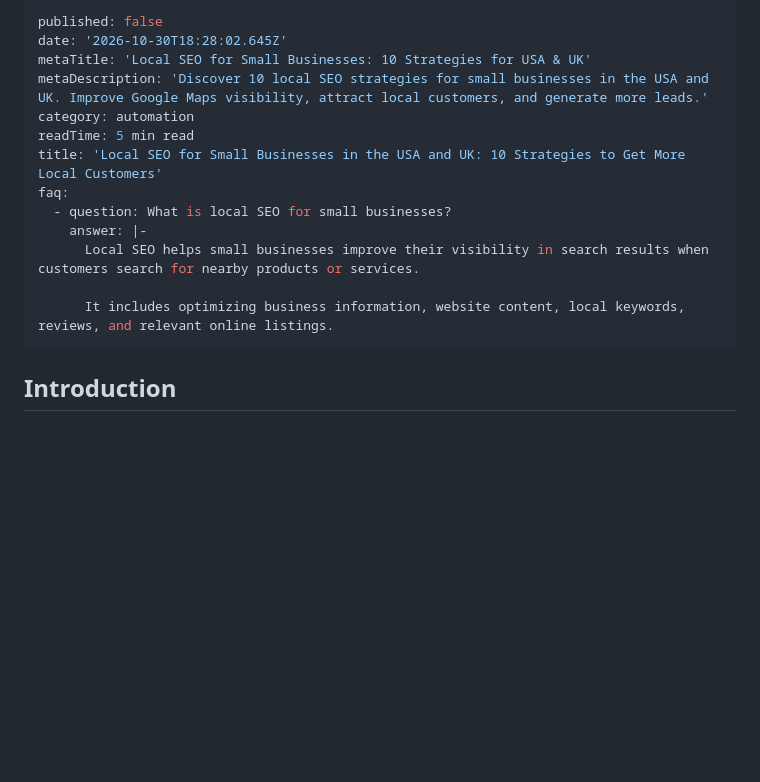
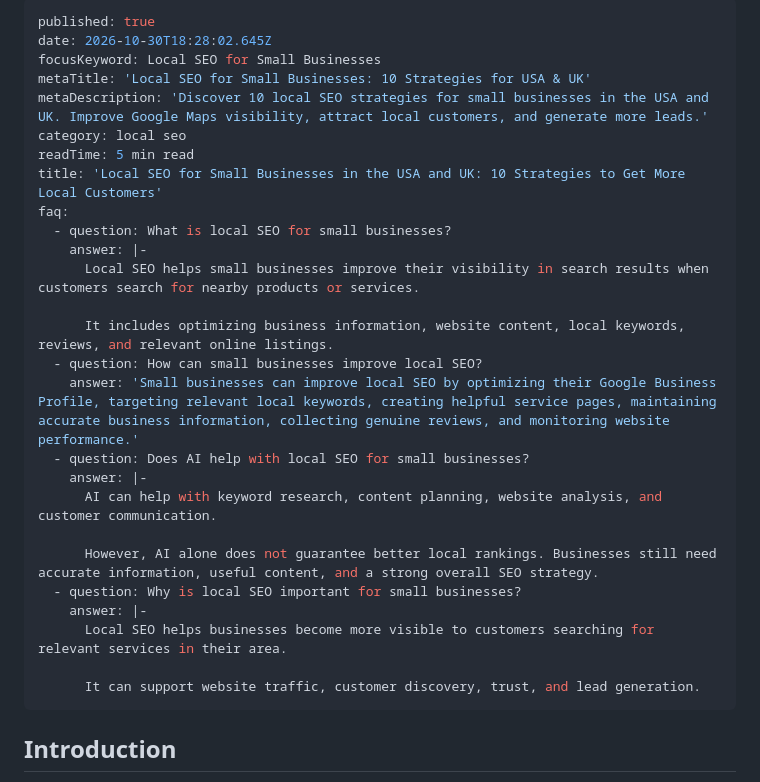
Before and after one commit to md-shafiqur-rahman/shafiqur-me, a Markdown page: content/blog/local-seo-for-small-businesses.md, the part around the change. Drawn GitHub-style; blank space fills up the shorter version.

Commit message:
TinaCMS content update
Co-authored-by: MD Shafiqur Rahman <miashuvomia@gmail.com>

```diff
--- a/content/blog/local-seo-for-small-businesses.md
+++ b/content/blog/local-seo-for-small-businesses.md
@@ -1,9 +1,10 @@
 ---
-published: false
-date: '2026-10-30T18:28:02.645Z'
+published: true
+date: 2026-10-30T18:28:02.645Z
+focusKeyword: Local SEO for Small Businesses
 metaTitle: 'Local SEO for Small Businesses: 10 Strategies for USA & UK'
 metaDescription: 'Discover 10 local SEO strategies for small businesses in the USA and UK. Improve Google Maps visibility, attract local customers, and generate more leads.'
-category: automation
+category: local seo
 readTime: 5 min read
 title: 'Local SEO for Small Businesses in the USA and UK: 10 Strategies to Get More Local Customers'
 faq:
@@ -12,8 +13,19 @@ faq:
       Local SEO helps small businesses improve their visibility in search results when customers search for nearby products or services.
 
       It includes optimizing business information, website content, local keywords, reviews, and relevant online listings.
+  - question: How can small businesses improve local SEO?
+    answer: 'Small businesses can improve local SEO by optimizing their Google Business Profile, targeting relevant local keywords, creating helpful service pages, maintaining accurate business information, collecting genuine reviews, and monitoring website performance.'
+  - question: Does AI help with local SEO for small businesses?
+    answer: |-
+      AI can help with keyword research, content planning, website analysis, and customer communication.
+
+      However, AI alone does not guarantee better local rankings. Businesses still need accurate information, useful content, and a strong overall SEO strategy.
+  - question: Why is local SEO important for small businesses?
+    answer: |-
+      Local SEO helps businesses become more visible to customers searching for relevant services in their area.
+
+      It can support website traffic, customer discovery, trust, and lead generation.
 ---
-
 
 ## Introduction
 
```
